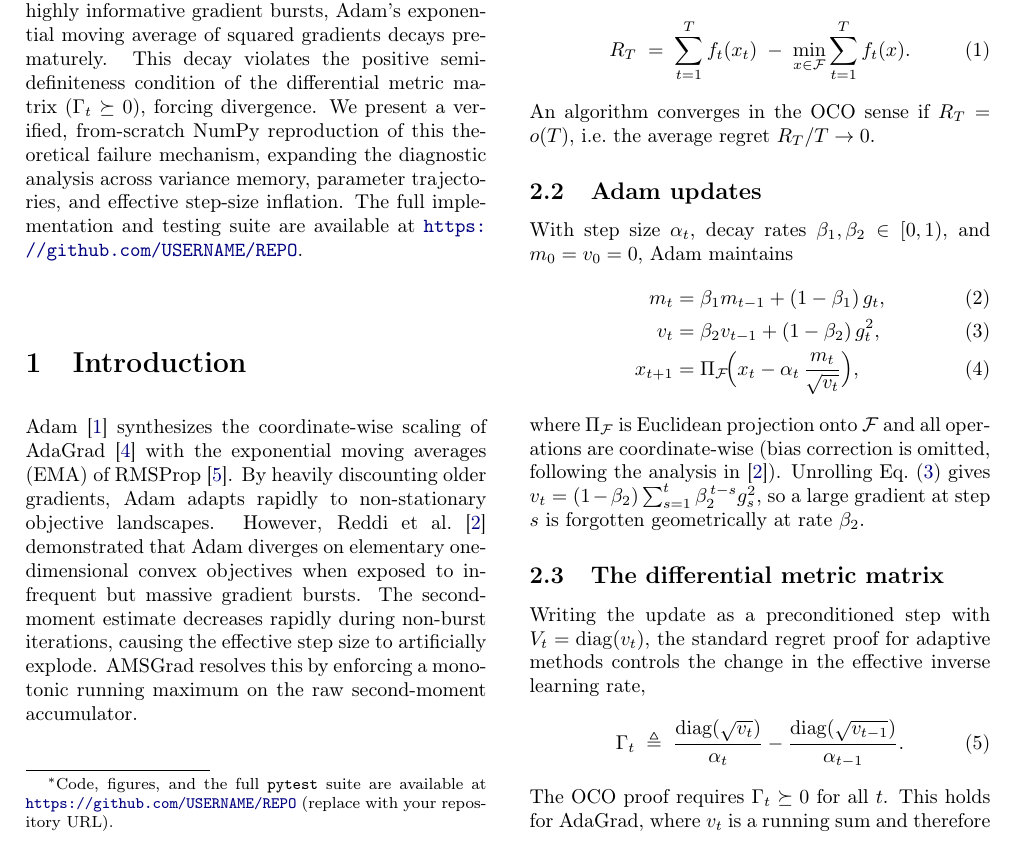
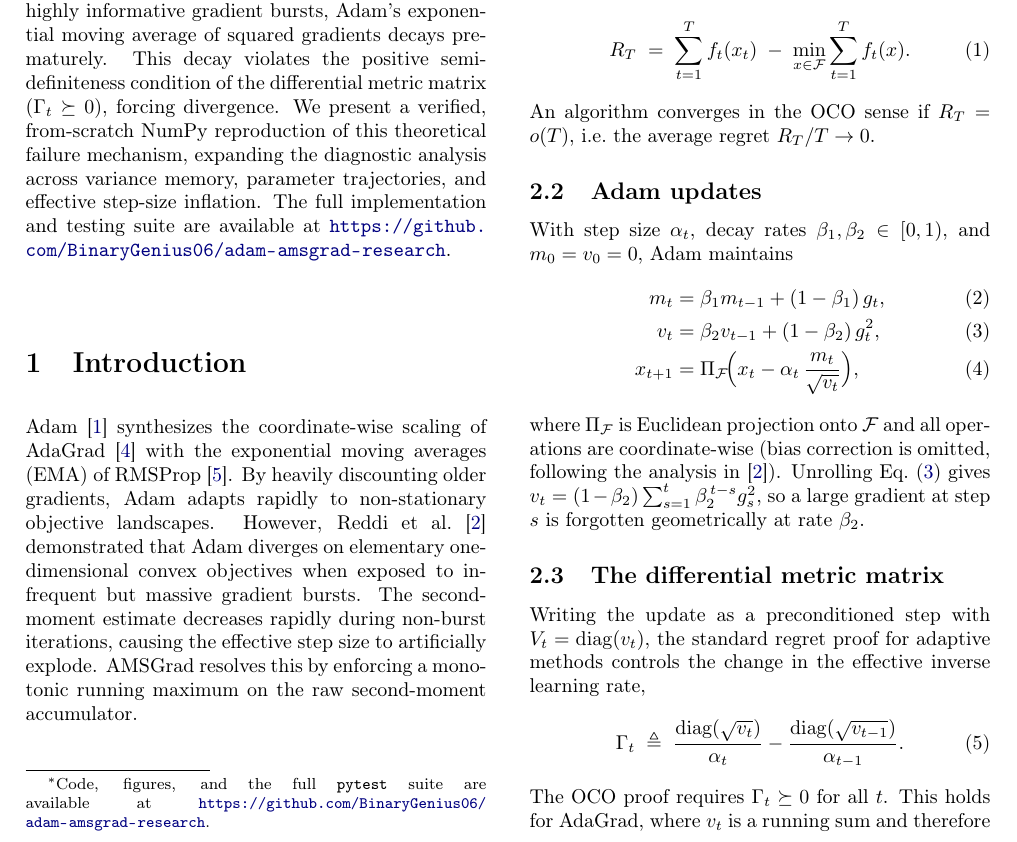
Before and after one commit to BinaryGenius06/adam-amsgrad-research, a LaTeX paper (report/main.tex): part of page 1 of 3, cut so that both start at the same text. Compiled offline with pdfLaTeX.

Commit message:
made changes in the report

```diff
--- a/report/main.tex
+++ b/report/main.tex
@@ -13,7 +13,7 @@
 \newcommand{\Proj}{\Pi_{\mathcal{F}}}
 
 \title{Empirical Diagnostics of Adaptive Optimization:\\
-Replicating the Period-3 Convergence Trap in Adam\thanks{Code, figures, and the full \texttt{pytest} suite are available at \url{https://github.com/USERNAME/REPO} (replace with your repository URL).}}
+Replicating the Period-3 Convergence Trap in Adam\thanks{Code, figures, and the full \texttt{pytest} suite are available at \url{https://github.com/BinaryGenius06/adam-amsgrad-research}.}}
 \author{Suryansh U.\\
 Indian Institute of Technology (IIT) Delhi}
 \date{October 16, 2026}
@@ -22,7 +22,7 @@ Indian Institute of Technology (IIT) Delhi}
 \maketitle
 
 \begin{abstract}
-While the Adam optimizer dominates modern stochastic optimization, its formal convergence proof within the Online Convex Optimization (OCO) framework relies on a mathematically unfulfilled assumption. In environments characterized by sparse, highly informative gradient bursts, Adam's exponential moving average of squared gradients decays prematurely. This decay violates the positive semi-definiteness condition of the differential metric matrix ($\Gamma_t \succeq 0$), forcing divergence. We present a verified, from-scratch NumPy reproduction of this theoretical failure mechanism, expanding the diagnostic analysis across variance memory, parameter trajectories, and effective step-size inflation. The full implementation and testing suite are available at \url{https://github.com/USERNAME/REPO}.
+While the Adam optimizer dominates modern stochastic optimization, its formal convergence proof within the Online Convex Optimization (OCO) framework relies on a mathematically unfulfilled assumption. In environments characterized by sparse, highly informative gradient bursts, Adam's exponential moving average of squared gradients decays prematurely. This decay violates the positive semi-definiteness condition of the differential metric matrix ($\Gamma_t \succeq 0$), forcing divergence. We present a verified, from-scratch NumPy reproduction of this theoretical failure mechanism, expanding the diagnostic analysis across variance memory, parameter trajectories, and effective step-size inflation. The full implementation and testing suite are available at \url{https://github.com/BinaryGenius06/adam-amsgrad-research}.
 \end{abstract}
 
 %====================================================================
```
Also changed, not shown: report/main.pdf.
